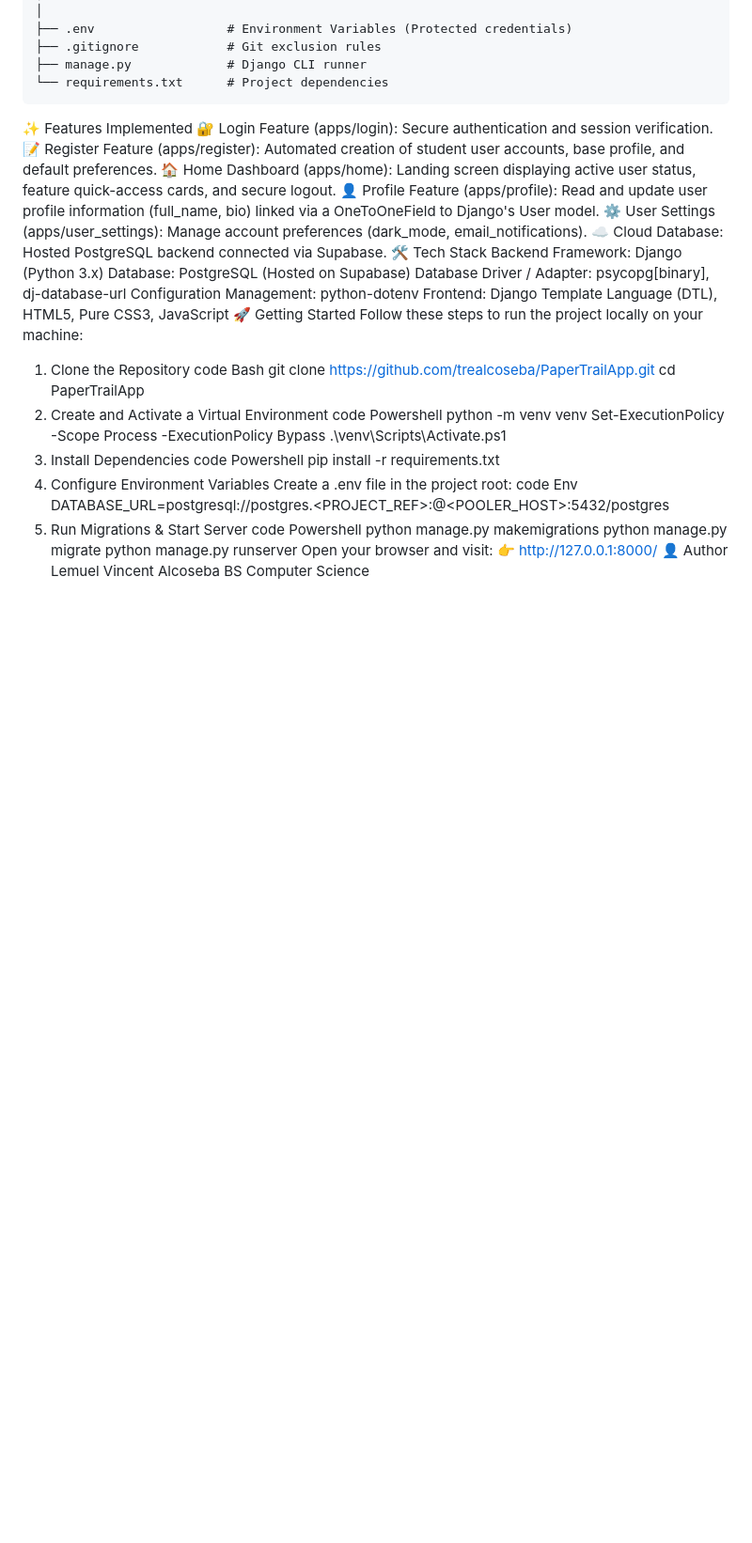
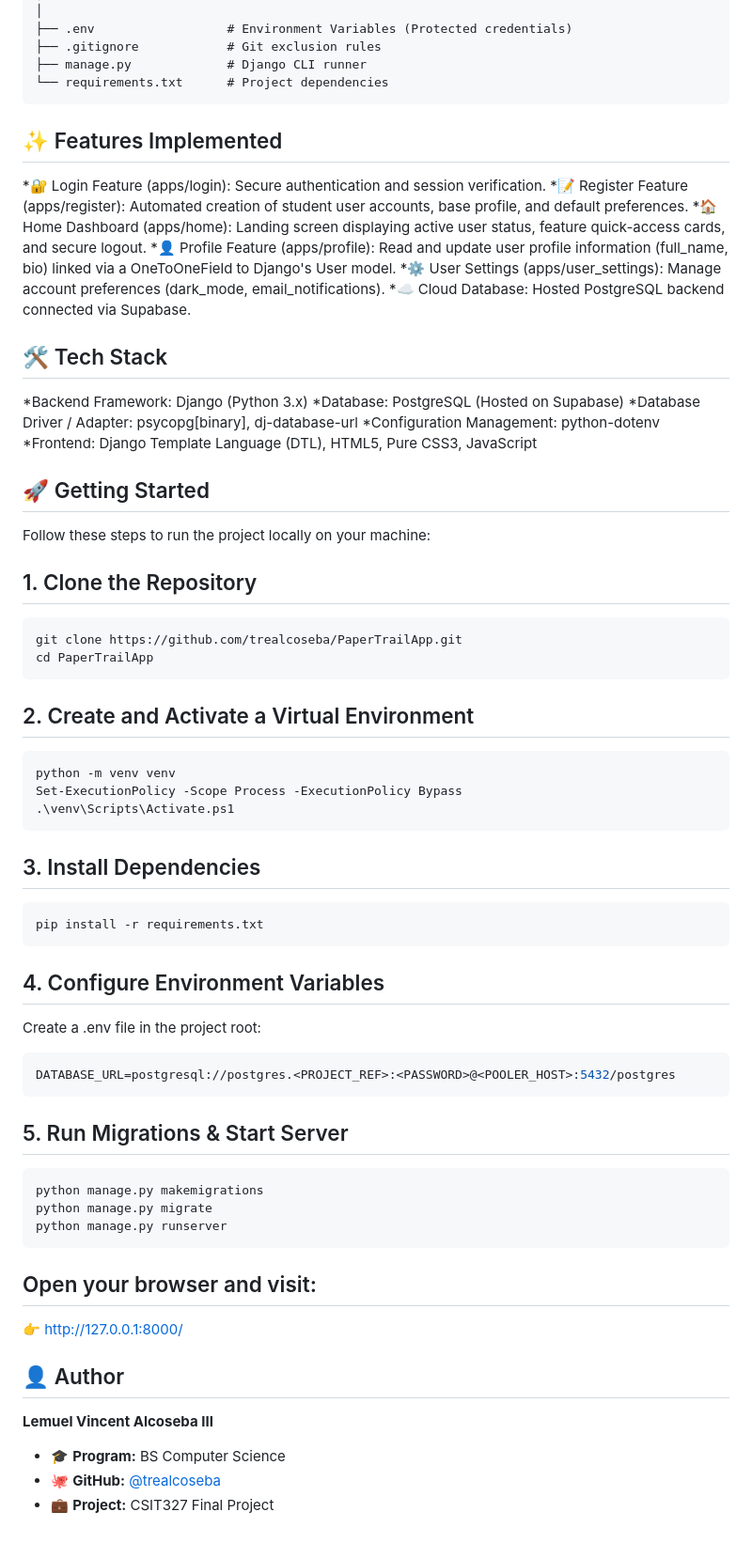
Before and after one commit to trealcoseba/PaperTrailApp, a Markdown page: README.md, the part around the change. Shown at 94% size. Drawn GitHub-style; blank space fills up the shorter version.

Commit message:
Update README with features and setup instructions

````diff
--- a/README.md
+++ b/README.md
@@ -46,49 +46,55 @@ PaperTrail/
 ├── manage.py             # Django CLI runner
 └── requirements.txt      # Project dependencies
 ```
-✨ Features Implemented
-🔐 Login Feature (apps/login): Secure authentication and session verification.
-📝 Register Feature (apps/register): Automated creation of student user accounts, base profile, and default preferences.
-🏠 Home Dashboard (apps/home): Landing screen displaying active user status, feature quick-access cards, and secure logout.
-👤 Profile Feature (apps/profile): Read and update user profile information (full_name, bio) linked via a OneToOneField to Django's User model.
-⚙️ User Settings (apps/user_settings): Manage account preferences (dark_mode, email_notifications).
-☁️ Cloud Database: Hosted PostgreSQL backend connected via Supabase.
-🛠️ Tech Stack
-Backend Framework: Django (Python 3.x)
-Database: PostgreSQL (Hosted on Supabase)
-Database Driver / Adapter: psycopg[binary], dj-database-url
-Configuration Management: python-dotenv
-Frontend: Django Template Language (DTL), HTML5, Pure CSS3, JavaScript
-🚀 Getting Started
+## ✨ Features Implemented
+*🔐 Login Feature (apps/login): Secure authentication and session verification.
+*📝 Register Feature (apps/register): Automated creation of student user accounts, base profile, and default preferences.
+*🏠 Home Dashboard (apps/home): Landing screen displaying active user status, feature quick-access cards, and secure logout.
+*👤 Profile Feature (apps/profile): Read and update user profile information (full_name, bio) linked via a OneToOneField to Django's User model.
+*⚙️ User Settings (apps/user_settings): Manage account preferences (dark_mode, email_notifications).
+*☁️ Cloud Database: Hosted PostgreSQL backend connected via Supabase.
+
+## 🛠️ Tech Stack
+*Backend Framework: Django (Python 3.x)
+*Database: PostgreSQL (Hosted on Supabase)
+*Database Driver / Adapter: psycopg[binary], dj-database-url
+*Configuration Management: python-dotenv
+*Frontend: Django Template Language (DTL), HTML5, Pure CSS3, JavaScript
+
+## 🚀 Getting Started
 Follow these steps to run the project locally on your machine:
-1. Clone the Repository
-code
-Bash
+## 1. Clone the Repository
+```bash
 git clone https://github.com/trealcoseba/PaperTrailApp.git
 cd PaperTrailApp
-2. Create and Activate a Virtual Environment
-code
-Powershell
+```
+## 2. Create and Activate a Virtual Environment
+```bash
 python -m venv venv
 Set-ExecutionPolicy -Scope Process -ExecutionPolicy Bypass
 .\venv\Scripts\Activate.ps1
-3. Install Dependencies
-code
-Powershell
+```
+## 3. Install Dependencies
+```bash
 pip install -r requirements.txt
-4. Configure Environment Variables
+```
+## 4. Configure Environment Variables
 Create a .env file in the project root:
-code
-Env
+```bash
 DATABASE_URL=postgresql://postgres.<PROJECT_REF>:<PASSWORD>@<POOLER_HOST>:5432/postgres
-5. Run Migrations & Start Server
-code
-Powershell
+```
+## 5. Run Migrations & Start Server
+```bash
 python manage.py makemigrations
 python manage.py migrate
 python manage.py runserver
-Open your browser and visit:
+```
+## Open your browser and visit:
 👉 http://127.0.0.1:8000/
-👤 Author
-Lemuel Vincent Alcoseba
-BS Computer Science
+
+## 👤 Author
+
+**Lemuel Vincent Alcoseba III**
+* 🎓 **Program:** BS Computer Science
+* 🐙 **GitHub:** [@trealcoseba](https://github.com/trealcoseba)
+* 💼 **Project:** CSIT327 Final Project
````
